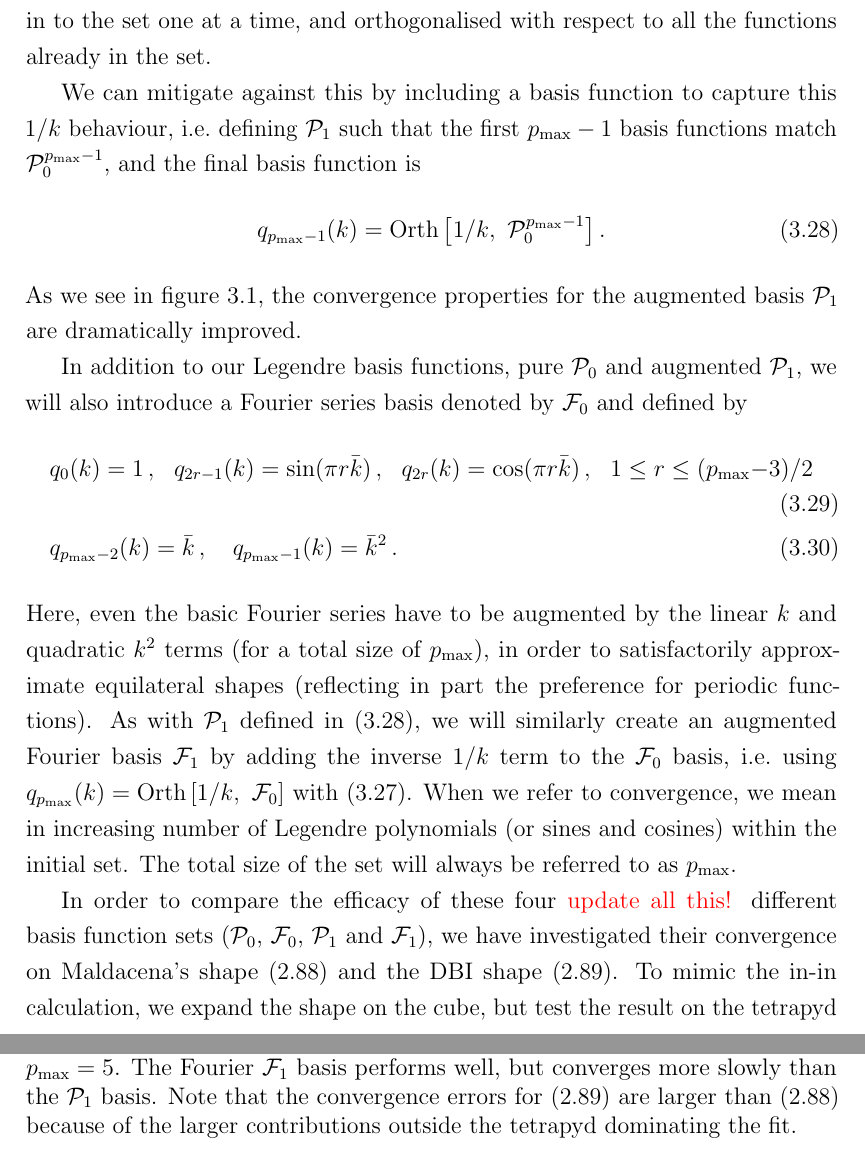
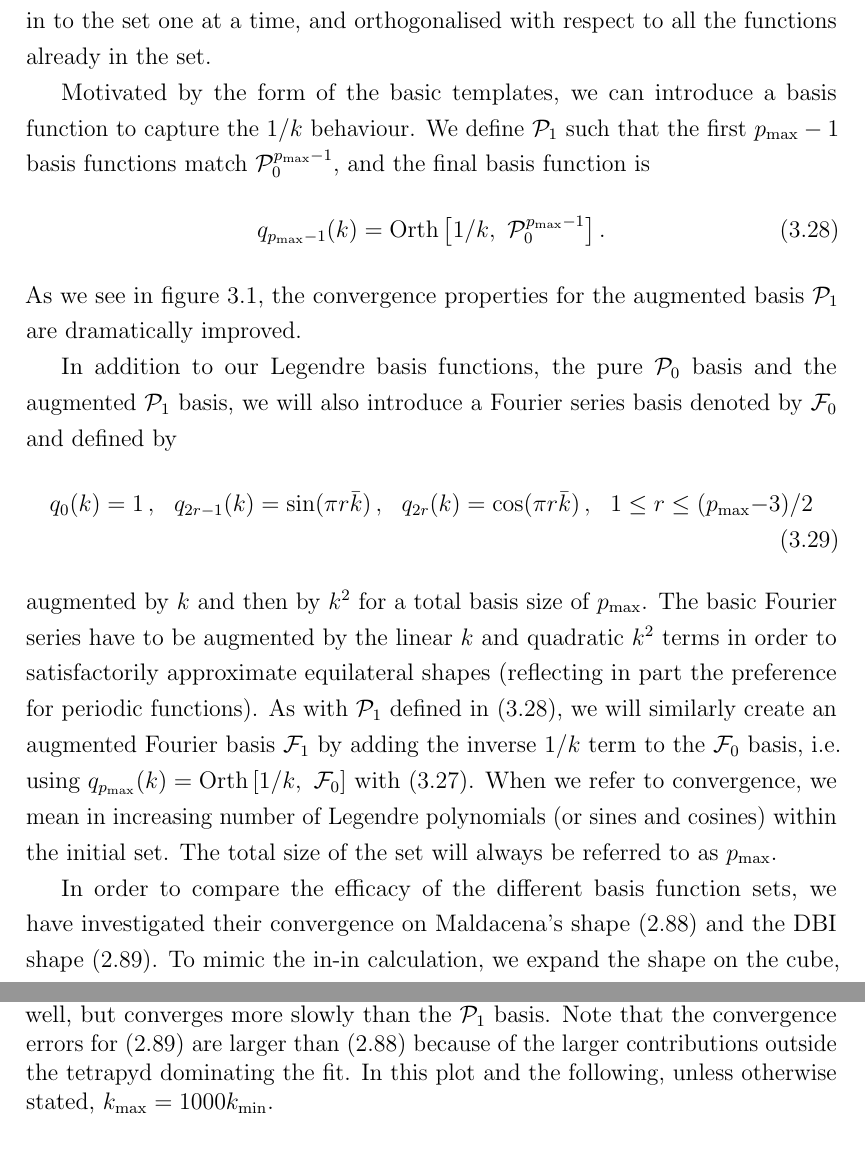
Before and after one commit to pc559/thesis, a LaTeX thesis (thesis.tex, which reads basis_chapter.tex): two parts of pages 84 and 86 of 152, joined at a grey line, cut so that both start at the same text. Compiled offline with pdfLaTeX; a missing bibliography style is replaced by a similar one.

Commit message:
polishing basis chapter

```diff
--- a/basis_chapter.tex
+++ b/basis_chapter.tex
@@ -582,8 +582,8 @@ is added in to the set one at a time, and orthogonalised with respect to all the
 functions already in the set.
 
 
-We can mitigate against this by including a basis function to capture this $1/k$ behaviour,
-i.e.\ defining $\Linvk$ such that the first $\Pmax-1$ basis functions match $\Lbasic^{\Pmax-1}$,
+Motivated by the form of the basic templates, we can introduce a basis function to capture the $1/k$ behaviour.
+We define $\Linvk$ such that the first $\Pmax-1$ basis functions match $\Lbasic^{\Pmax-1}$,
 and the final basis function is
 \begin{align}\label{P1_definition}
     q_{\Pmax-1}(k) = \text{Orth}\left[{1}/ {k},~\Lbasic^{\Pmax-1}\right].
@@ -591,14 +591,16 @@ and the final basis function is
 As we see in figure~\ref{fig:recon_malda_dbi}, the convergence properties for the augmented basis  $\Linvk$ are dramatically improved.
 
 
-In addition to our Legendre basis functions, pure $\Lbasic$ and augmented $\Linvk$, we will also introduce a Fourier series basis denoted by $\Fbasic$ and defined by
+In addition to our Legendre basis functions, the pure $\Lbasic$ basis and
+the augmented $\Linvk$ basis, we will also introduce a Fourier series basis denoted by $\Fbasic$ and defined by
 \begin{align}\label{F0_definition}
     &q_{0}(k)    = 1\,, ~~
     q_{2r-1}(k)   = \sin(\pi r\kbar)\,,  ~~
-    q_{2r}(k) = \cos(\pi r\kbar)\,,  ~~  1\leq r\leq(\Pmax\text{$-$}3)/2\\
-    &q_{\Pmax\text{$-$}2}(k)=\bar k\,, ~~~q_{\Pmax\text{$-$}1}(k)=\bar k^2\,.
-    \end{align}
-Here, even the basic Fourier series have to be augmented by the linear $k$ and quadratic $k^2$ terms (for a total size of $\Pmax$),
+    q_{2r}(k) = \cos(\pi r\kbar)\,,  ~~  1\leq r\leq(\Pmax\text{$-$}3)/2
+    %&q_{\Pmax\text{$-$}2}(k)=\bar k\,, ~~~q_{\Pmax\text{$-$}1}(k)=\bar k^2\,.
+\end{align}
+augmented by $k$ and then by $k^2$ for a total basis size of $\Pmax$.
+The basic Fourier series have to be augmented by the linear $k$ and quadratic $k^2$ terms
 in order to satisfactorily approximate equilateral shapes (reflecting in part the preference for periodic functions).
 As with $\Linvk$ defined in~\eqref{P1_definition}, we will similarly create an augmented Fourier basis $\Finvk$
 by adding the inverse $1/k$ term to the $\Fbasic$ basis, i.e.\ using
@@ -631,8 +633,7 @@ The total size of the set will always be referred to as $\Pmax$.
   \end{center}
 \end{table}
 
-In order to compare the efficacy of these four \textcolor{red}{update all this!} different basis
-function sets ($\Lbasic$, $\Fbasic$, $\Linvk$ and $\Finvk$),
+In order to compare the efficacy of the different basis function sets,
 we have investigated their convergence on Maldacena's shape~\eqref{malda_shape} and the DBI shape~\eqref{dbi_shape}.
 To mimic the in-in calculation, we expand the shape on the cube, but test the result on the tetrapyd
 using~\eqref{relative_difference}.
@@ -656,7 +659,6 @@ each $\Pmax$ for the two shapes in figure~\ref{fig:recon_malda_dbi}.
 \subfloat[Reconstructing the Maldacena Template]{\label{fig:recon_a}\includegraphics[width=.75\columnwidth]{pmax_reduction_plots_1_1000/malda.png}}\\
 \subfloat[Reconstructing the DBI Template]{\label{fig:recon_b}\includegraphics[width=.75\columnwidth]{pmax_reduction_plots_1_1000/dbi.png}}
 \caption{
-    \textcolor{red}{Emphasise these are for $1:1000$.}
     Convergence comparisons for the Legendre and Fourier basis functions for (a) the Maldacena
     template~\eqref{malda_shape} and (b) the DBI template~\eqref{dbi_shape}.
     The pure Legendre $\Lbasic$ basis requires many terms to fit the $1/k$ behaviour
@@ -665,6 +667,7 @@ each $\Pmax$ for the two shapes in figure~\ref{fig:recon_malda_dbi}.
     error already reduced by a factor of $100$ at $\Pmax=5$.
     The Fourier $\Finvk$ basis performs well, but converges more slowly than the $\Linvk$ basis.
     Note that the convergence errors for~\eqref{dbi_shape} are larger than~\eqref{malda_shape} because of the larger contributions outside the tetrapyd dominating the fit.
+    In this plot and the following, unless otherwise stated, $\kmax=1000\kmin$.
 }\label{fig:recon_malda_dbi}
 \end{figure}
 
```
Also changed, not shown: word_counts.csv (+1 -0 lines), basis_chapter.tex (29 more changed lines).
